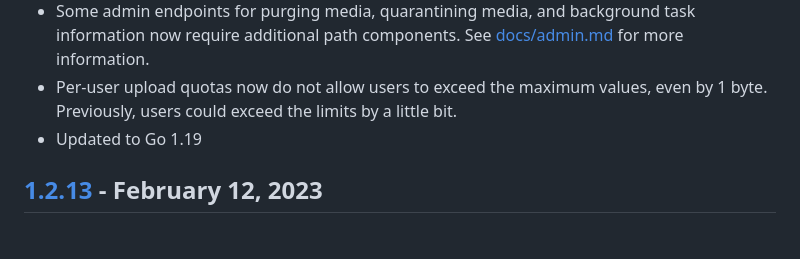
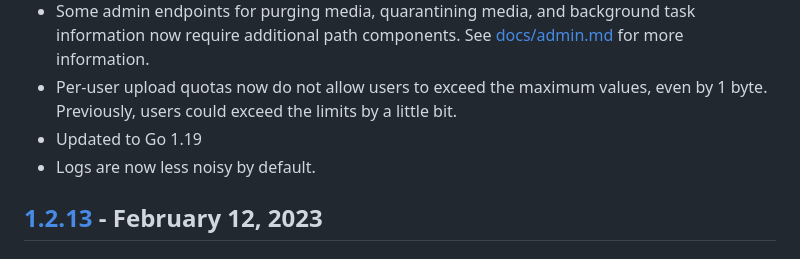
Before and after one commit to t2bot/matrix-media-repo, a Markdown page: CHANGELOG.md, the part around the change. Rendered like a GitHub page.

Commit message:
Mention log verbosity fixes

```diff
--- a/CHANGELOG.md
+++ b/CHANGELOG.md
@@ -96,6 +96,7 @@ path/server, for example, then you can simply update the path in the config for
 * Some admin endpoints for purging media, quarantining media, and background task information now require additional path components. See [docs/admin.md](./docs/admin.md) for more information.
 * Per-user upload quotas now do not allow users to exceed the maximum values, even by 1 byte. Previously, users could exceed the limits by a little bit.
 * Updated to Go 1.19
+* Logs are now less noisy by default.
 
 ## [1.2.13] - February 12, 2023
 
```
